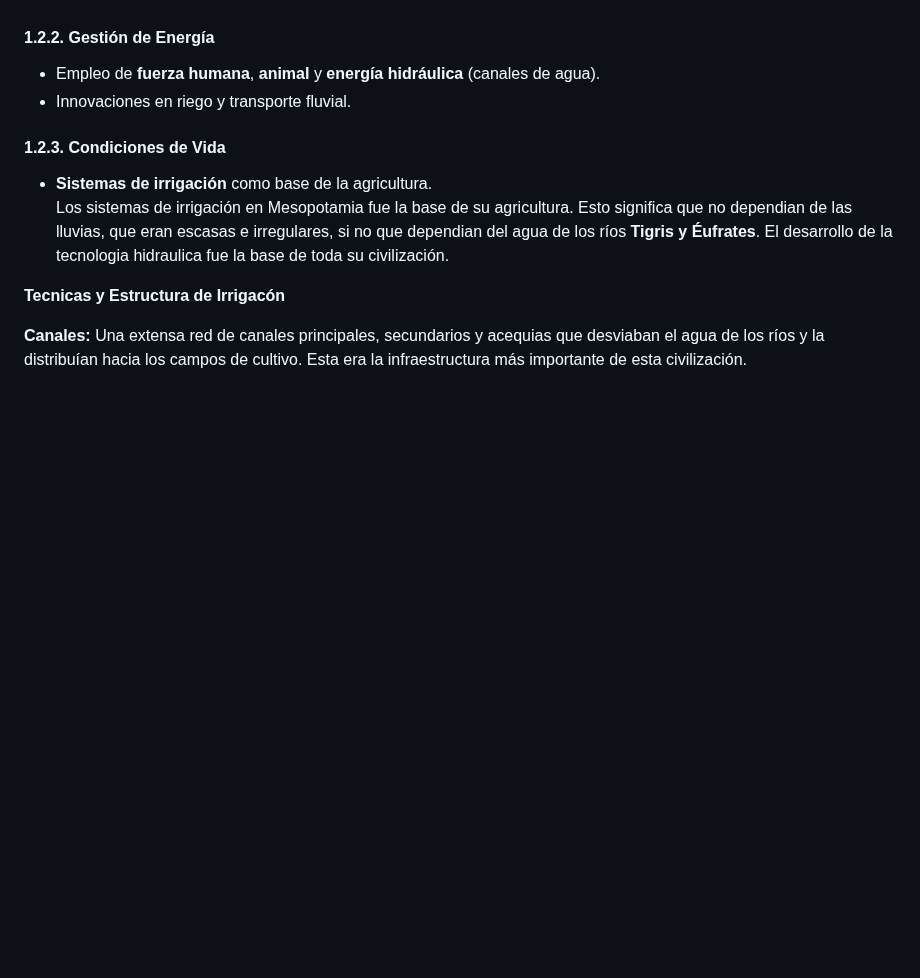
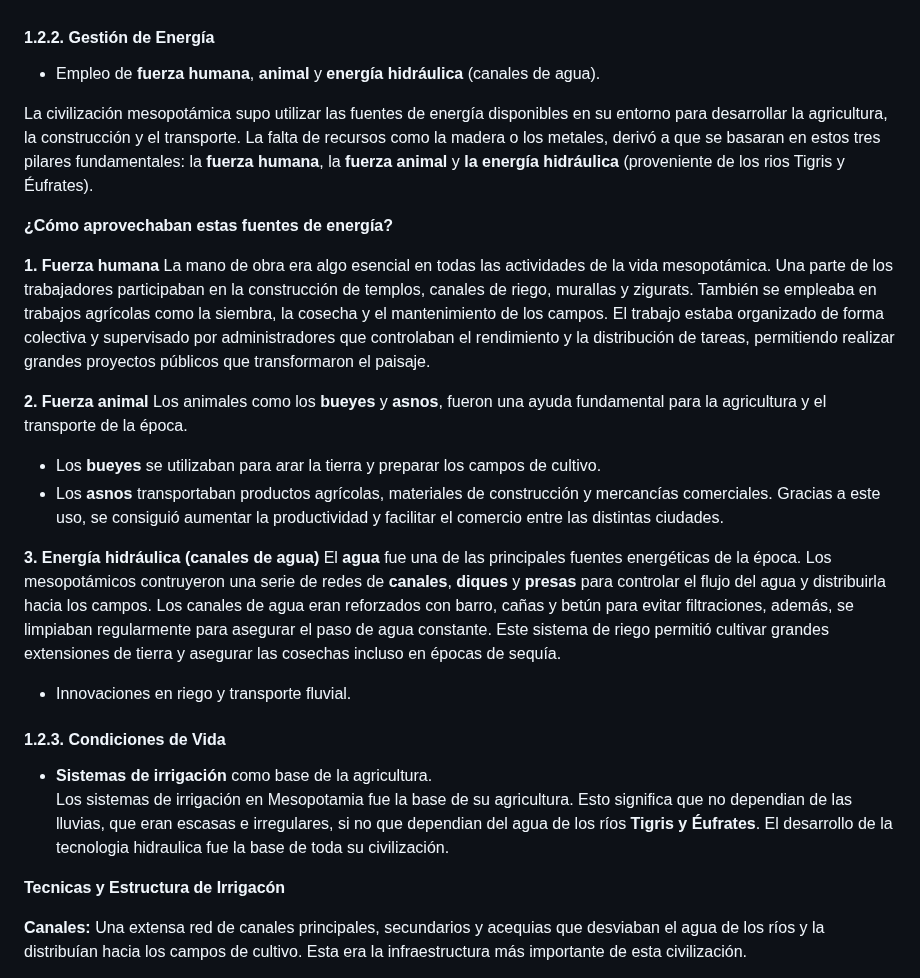
Before and after one commit to Elena3423/Grupo-sostenibilidad, a Markdown page: GrupoSostenibilidad.md, the part around the change. GitHub-like rendering; blank space fills up the shorter version.

Commit message:
Gestion de Energía

```diff
--- a/GrupoSostenibilidad.md
+++ b/GrupoSostenibilidad.md
@@ -51,6 +51,27 @@ En base a esta escazes de recursos de construcción fue cuando se impulsó el us
 
 ####  1.2.2. Gestión de Energía
 - Empleo de **fuerza humana**, **animal** y **energía hidráulica** (canales de agua).
+
+La civilización mesopotámica supo utilizar las fuentes de energía disponibles en su entorno para desarrollar la agricultura, la construcción y el transporte.
+La falta de recursos como la madera o los metales, derivó a que se basaran en estos tres pilares fundamentales: la **fuerza humana**, la **fuerza animal** y **la energía hidráulica** (proveniente de los rios Tigris y Éufrates).
+
+**¿Cómo aprovechaban estas fuentes de energía?**
+
+**1. Fuerza humana**
+La mano de obra era algo esencial en todas las actividades de la vida mesopotámica. Una parte de los trabajadores participaban en la construcción de templos, canales de riego, murallas y zigurats. También se empleaba en trabajos agrícolas como la siembra, la cosecha y el mantenimiento de los campos.
+El trabajo estaba organizado de forma colectiva y supervisado por administradores que controlaban el rendimiento y la distribución de tareas, permitiendo realizar grandes proyectos públicos que transformaron el paisaje.
+
+**2. Fuerza animal**
+Los animales como los **bueyes** y **asnos**, fueron una ayuda fundamental para la agricultura y el transporte de la época.
+- Los **bueyes** se utilizaban para arar la tierra y preparar los campos de cultivo.
+- Los **asnos** transportaban productos agrícolas, materiales de construcción y mercancías comerciales.
+Gracias a este uso, se consiguió aumentar la productividad y facilitar el comercio entre las distintas ciudades.
+
+**3. Energía hidráulica (canales de agua)**
+El **agua** fue una de las principales fuentes energéticas de la época. Los mesopotámicos contruyeron una serie de redes de **canales**, **diques** y **presas** para controlar el flujo del agua y distribuirla hacia los campos.
+Los canales de agua eran reforzados con barro, cañas y betún para evitar filtraciones, además, se limpiaban regularmente para asegurar el paso de agua constante.
+Este sistema de riego permitió cultivar grandes extensiones de tierra y asegurar las cosechas incluso en épocas de sequía.
+
 - Innovaciones en riego y transporte fluvial.
 
 ####  1.2.3. Condiciones de Vida
```
